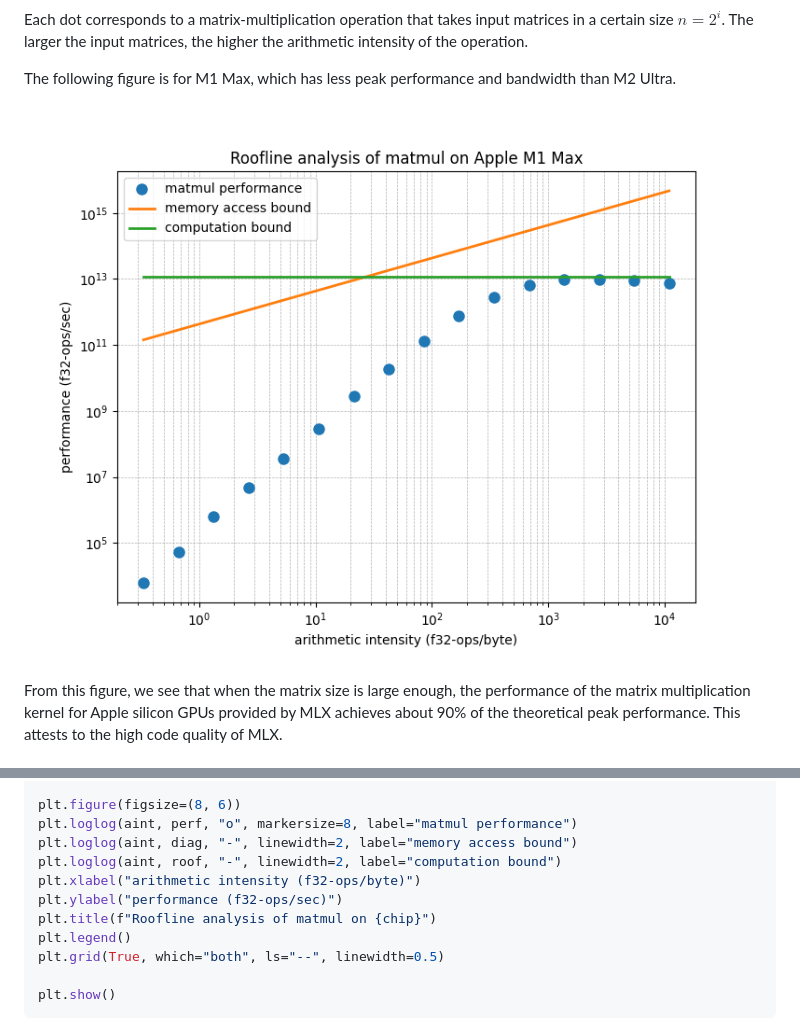
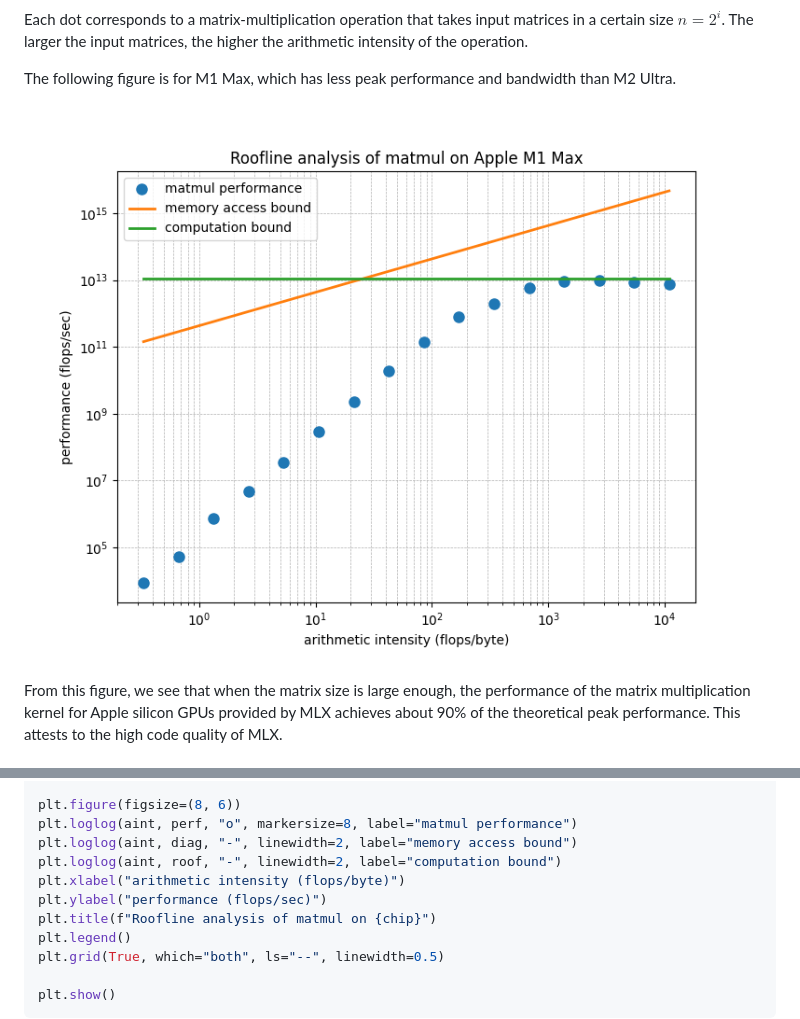
Before and after one commit to wangkuiyi/wangkuiyi.github.io, a Markdown page: roofline.md, 2 parts joined by grey strips. Drawn GitHub-style; pictures changed too: roofline-m1-max.png.

```diff
--- a/roofline.md
+++ b/roofline.md
@@ -153,8 +153,8 @@ plt.figure(figsize=(8, 6))
 plt.loglog(aint, perf, "o", markersize=8, label="matmul performance")
 plt.loglog(aint, diag, "-", linewidth=2, label="memory access bound")
 plt.loglog(aint, roof, "-", linewidth=2, label="computation bound")
-plt.xlabel("arithmetic intensity (f32-ops/byte)")
-plt.ylabel("performance (f32-ops/sec)")
+plt.xlabel("arithmetic intensity (flops/byte)")
+plt.ylabel("performance (flops/sec)")
 plt.title(f"Roofline analysis of matmul on {chip}")
 plt.legend()
 plt.grid(True, which="both", ls="--", linewidth=0.5)
```
Also changed, not shown: 1 other file.
